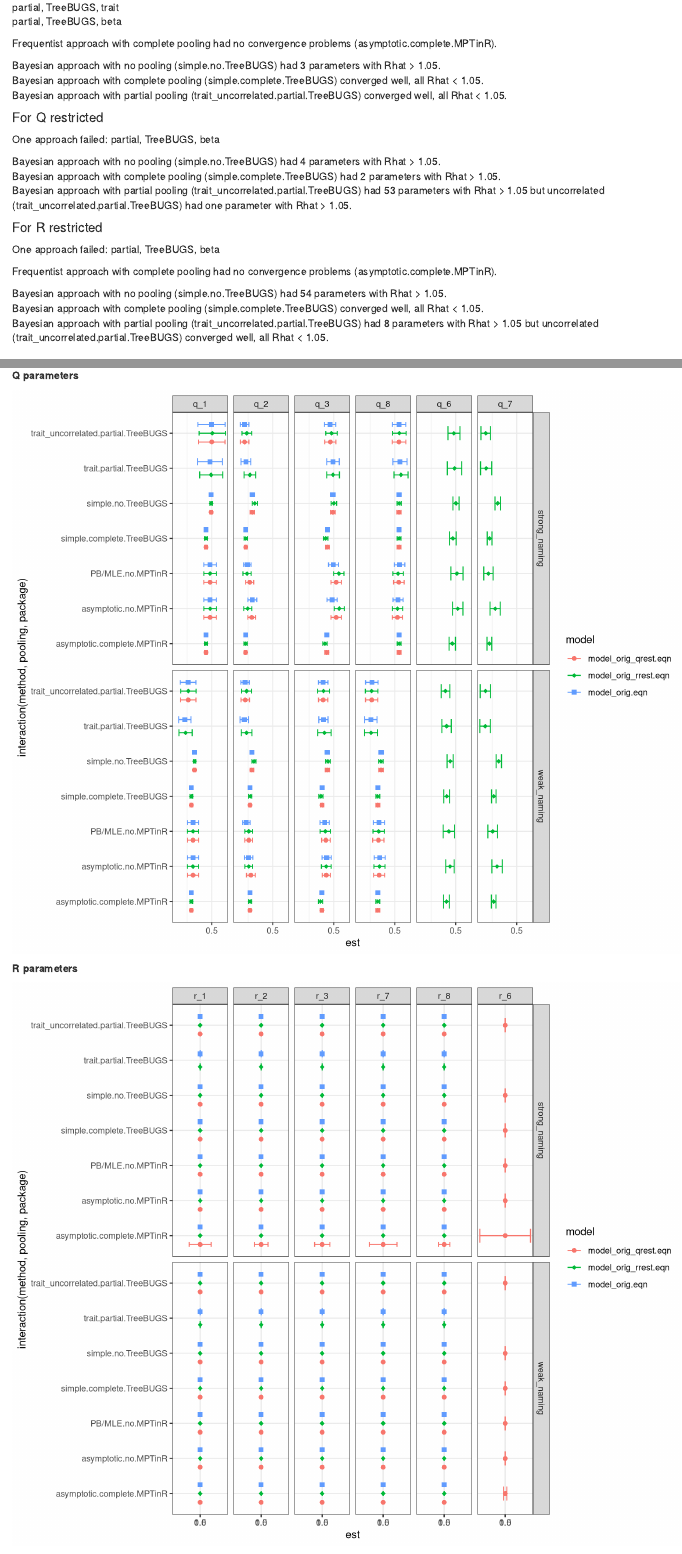
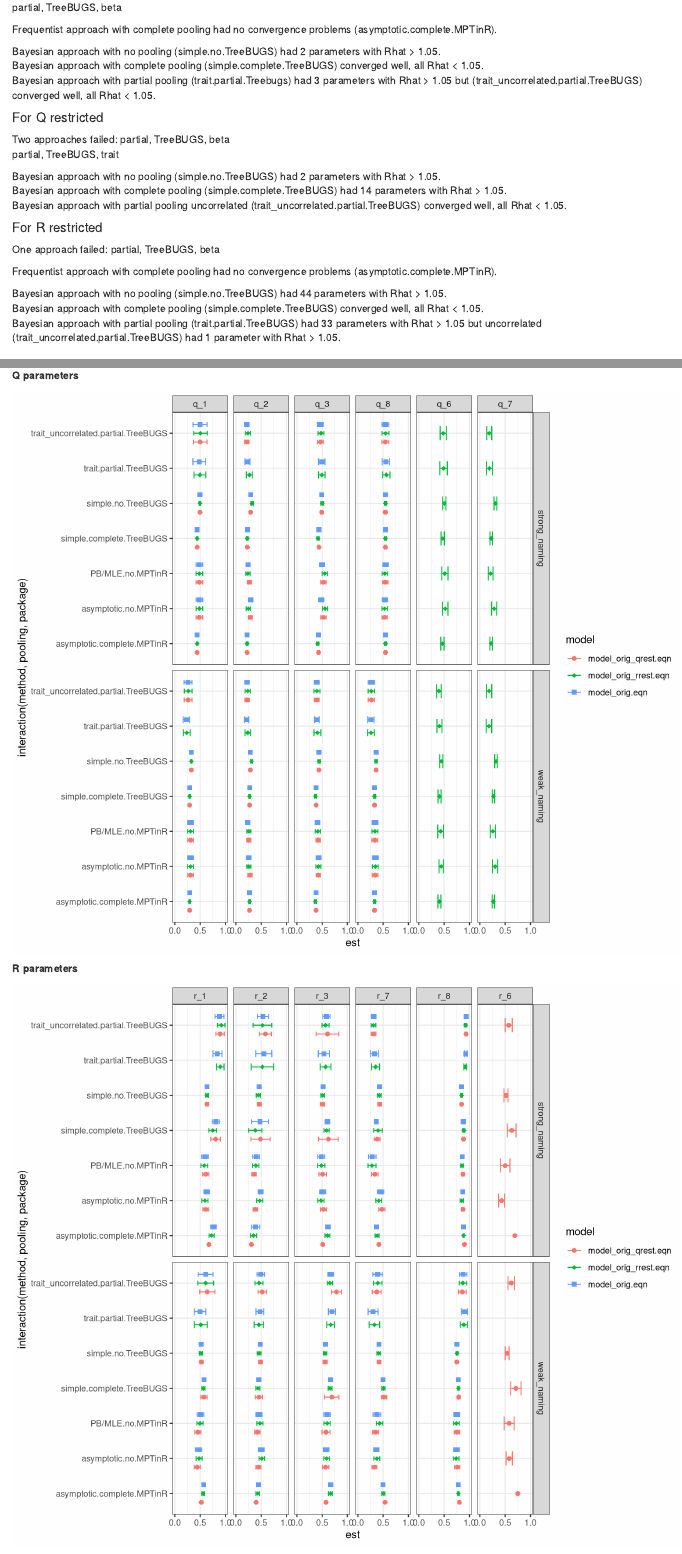
Before and after one commit to singmann/mptmultiverse-2htm, an R Markdown document (broeder_exp1/Experiment_1.Rmd): the page in a window 1100 px wide, from 300 px down, and a second part further down, joined at a grey line. Rendered offline with R 4.5, knitr and Pandoc, with nearby package versions.

Commit message:
Experiment 1 Rmd revised after refitting

````diff
--- a/broeder_exp1/Experiment_1.Rmd
+++ b/broeder_exp1/Experiment_1.Rmd
@@ -46,19 +45,20 @@ Two approaches failed:
-partial, TreeBUGS, trait
+One approach failed:
 partial, TreeBUGS, beta
 
 Frequentist approach with complete pooling had no convergence problems (asymptotic.complete.MPTinR).
 
-Bayesian approach with no pooling (simple.no.TreeBUGS) had 3 parameters with Rhat > 1.05.
+Bayesian approach with no pooling (simple.no.TreeBUGS) had 2 parameters with Rhat > 1.05.
 Bayesian approach with complete pooling (simple.complete.TreeBUGS) converged well, all Rhat < 1.05.
-Bayesian approach with partial pooling (trait_uncorrelated.partial.TreeBUGS) converged well, all Rhat < 1.05.
+Bayesian approach with partial pooling (trait.partial.Treebugs) had 3 parameters with Rhat > 1.05 but (trait_uncorrelated.partial.TreeBUGS) converged well, all Rhat < 1.05.
 
 #### For Q restricted
-One approach failed:
+Two approaches failed:
 partial, TreeBUGS, beta
+partial, TreeBUGS, trait
 
-Bayesian approach with no pooling (simple.no.TreeBUGS) had 4 parameters with Rhat > 1.05.
-Bayesian approach with complete pooling (simple.complete.TreeBUGS) had 2 parameters with Rhat > 1.05.
-Bayesian approach with partial pooling (trait_uncorrelated.partial.TreeBUGS) had 53 parameters with Rhat > 1.05  but uncorrelated (trait_uncorrelated.partial.TreeBUGS) had one parameter with Rhat > 1.05.
+Bayesian approach with no pooling (simple.no.TreeBUGS) had 2 parameters with Rhat > 1.05.
+Bayesian approach with complete pooling (simple.complete.TreeBUGS) had 14 parameters with Rhat > 1.05.
+Bayesian approach with partial pooling uncorrelated (trait_uncorrelated.partial.TreeBUGS) converged well, all Rhat < 1.05.
 
 #### For R restricted
 One approach failed:
@@ -66,9 +66,9 @@ partial, TreeBUGS, beta
 
 Frequentist approach with complete pooling had no convergence problems (asymptotic.complete.MPTinR).
 
-Bayesian approach with no pooling (simple.no.TreeBUGS) had 54 parameters with Rhat > 1.05.
+Bayesian approach with no pooling (simple.no.TreeBUGS) had 44 parameters with Rhat > 1.05.
 Bayesian approach with complete pooling (simple.complete.TreeBUGS) converged well, all Rhat < 1.05.
-Bayesian approach with partial pooling (trait_uncorrelated.partial.TreeBUGS) had 8 parameters with Rhat > 1.05  but uncorrelated (trait_uncorrelated.partial.TreeBUGS) converged well, all Rhat < 1.05.
+Bayesian approach with partial pooling (trait.partial.TreeBUGS) had 33 parameters with Rhat > 1.05 but uncorrelated (trait_uncorrelated.partial.TreeBUGS) had 1 parameter with Rhat > 1.05.
 
 ### Parameter estimation
 
@@ -169,9 +169,8 @@ ggplot(params_q, aes(y = est, x = interaction(method, pooling,package),
   geom_errorbar(aes(ymin = est-se, ymax = est+se), position = dd,
                 width = 0.4)+
   geom_point(position = dd, size = 2) +
-  ylim(0,1) +
   scale_shape_manual(values=shapes) +
-  scale_y_continuous(breaks=seq(0,1,by=.5))+
+  scale_y_continuous(breaks=seq(0,1,by=.5),limits=c(0,1))+
   theme_bw() +
   coord_flip()
 ```
@@ -194,9 +193,8 @@ ggplot(params_r, aes(y = est, x = interaction(method, pooling,package),
   geom_errorbar(aes(ymin = est-se, ymax = est+se), position = dd,
                 width = 0.4)+
   geom_point(position = dd, size = 2) +
-  ylim(0,1) +
   scale_shape_manual(values=shapes) +
-  scale_y_continuous(breaks=seq(0,1,by=.5))+
+   scale_y_continuous(breaks=seq(0,1,by=.5),limits=c(0,1))+
   theme_bw() +
   coord_flip()
 ```
````
Also changed, not shown: broeder_exp1/Experiment_1.html, broeder_exp1/Experiment_1.Rmd (12 more changed lines).
